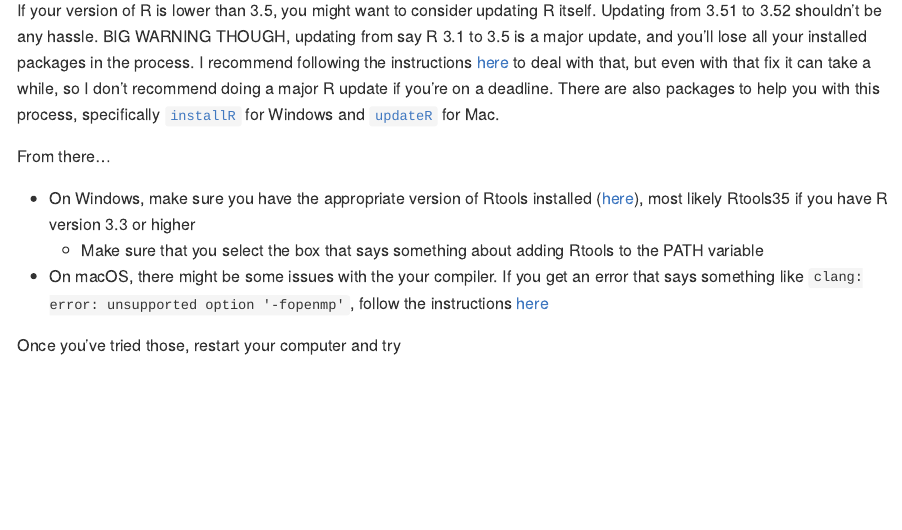
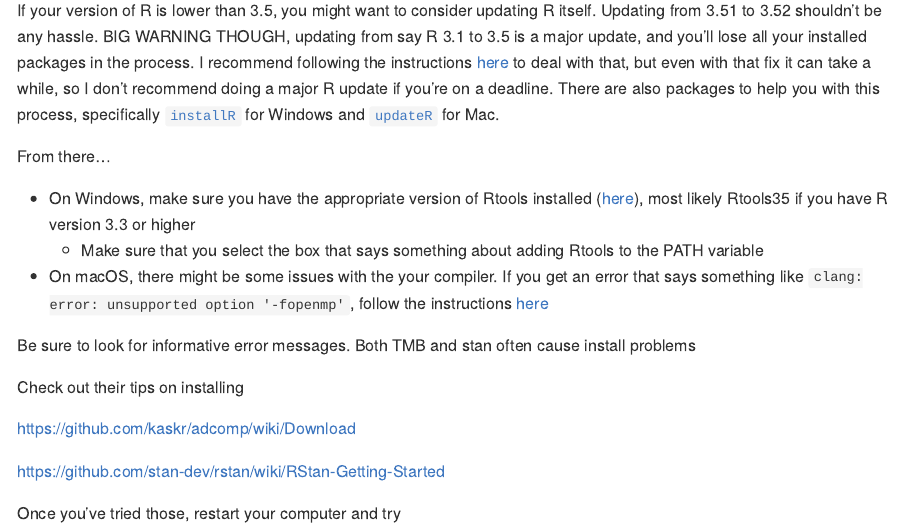
Before and after one commit to DanOvando/reproducible-workflow, an R Markdown document (README.Rmd): the page in a window 1100 px wide, from 760 px down. The pictures show the output file README.md that the author committed with the source, drawn offline in the style of GitHub.

Commit message:
add in rstan install help

```diff
--- a/README.Rmd
+++ b/README.Rmd
@@ -50,4 +50,12 @@ From there...
 
 - On macOS, there might be some issues with the your compiler. If you get an error that says something like `clang: error: unsupported option '-fopenmp'`, follow the instructions [here](https://thecoatlessprofessor.com/programming/r-compiler-tools-for-rcpp-on-macos/)
 
+Be sure to look for informative error messages. Both TMB and stan often cause install problems
+
+Check out their tips on installing
+
+https://github.com/kaskr/adcomp/wiki/Download
+
+https://github.com/stan-dev/rstan/wiki/RStan-Getting-Started
+
 Once you've tried those, restart your computer and try
```
Also changed, not shown: README.md.
